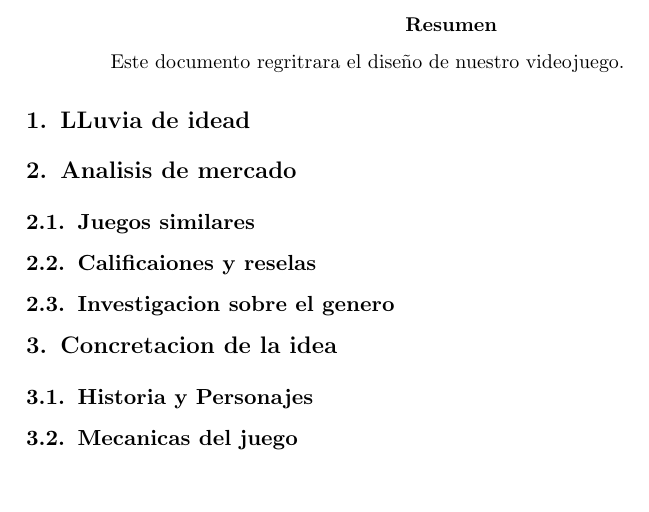
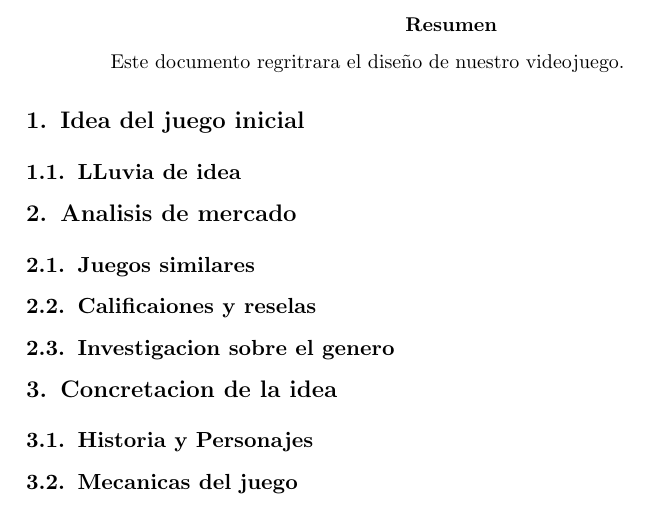
Before and after one commit to Rsalsilli123/Apuntes, a LaTeX paper (GDD.tex): part of page 2 of 2, cut so that both start at the same text, the shorter picture padded with empty space. Compiled offline with pdfLaTeX.

Commit message:
pequeños ajustes

```diff
--- a/GDD.tex
+++ b/GDD.tex
@@ -30,8 +30,8 @@
 Este documento regritrara el diseño de nuestro videojuego.
 \end{abstract}
 
-\section{LLuvia de idead}
-
+\section{Idea del juego inicial}
+    \subsection{LLuvia de idea}
 \section{Analisis de mercado}
     \subsection{Juegos similares}
     \subsection{Calificaiones y reselas}
```
Also changed, not shown: 6 other files.
